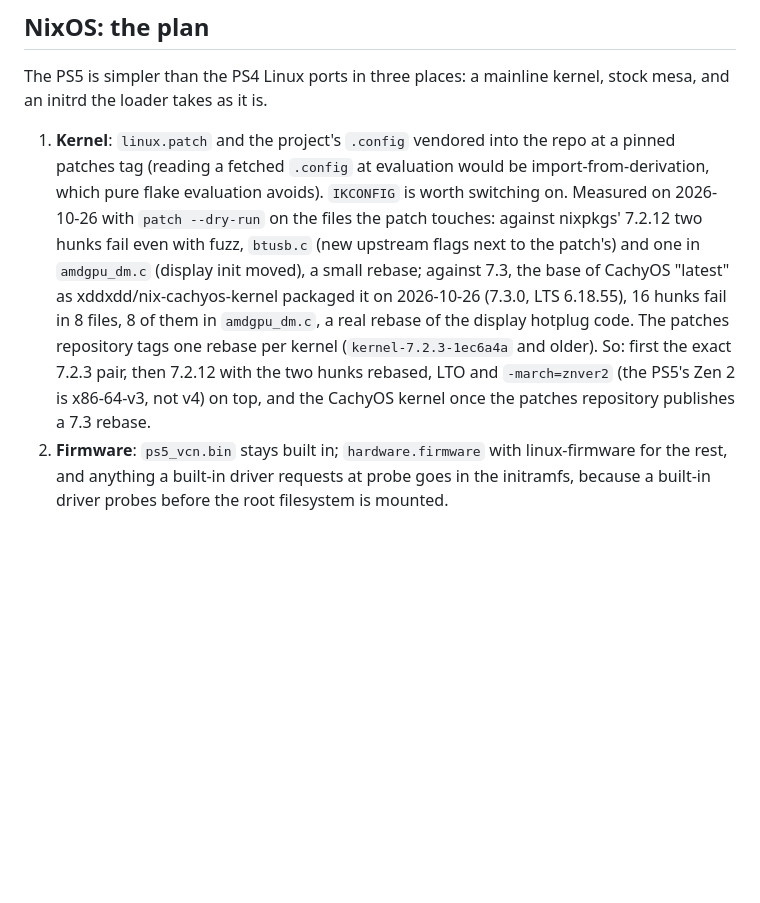
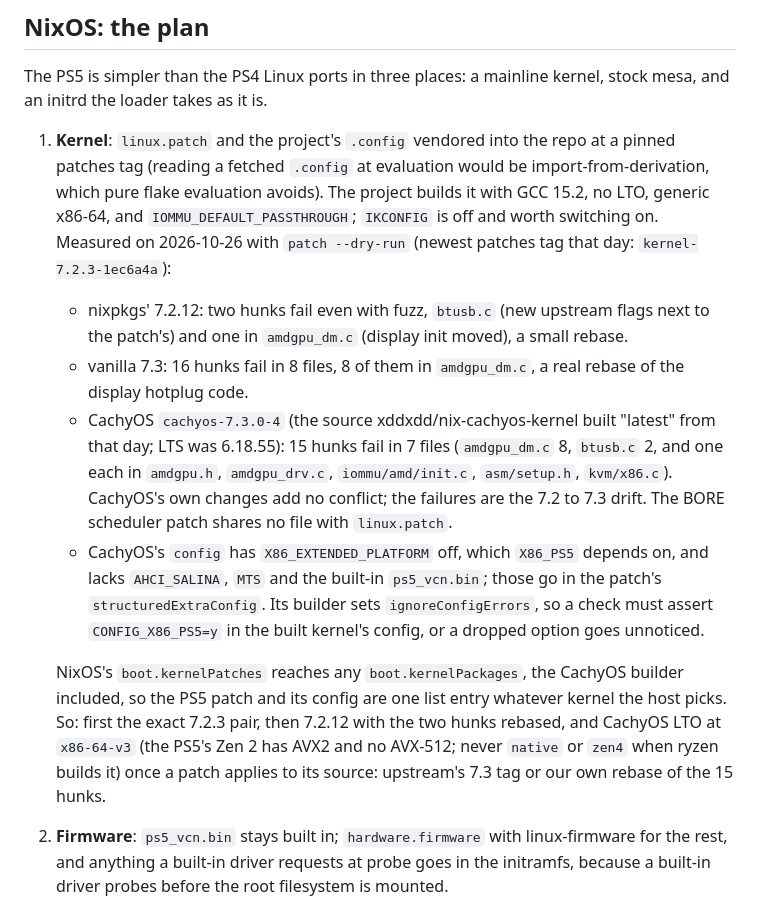
Before and after one commit to Daaboulex/playstation-tools, a Markdown page: docs/ps5-linux.md, the part around the change. GitHub-like rendering; blank space fills up the shorter version.

Commit message:
docs(docs): measure the PS5 patch against the CachyOS kernel
The plan only had the vanilla 7.3 dry run. Against the cachyos-7.3.0-4
source that nix-cachyos-kernel builds, 15 hunks fail in 7 files, so
the conflicts are the 7.2 to 7.3 drift, not CachyOS. The doc now also
records what the CachyOS config lacks for the PS5, the project's own
compiler and IOMMU settings, and that boot.kernelPatches carries the
patch onto any host kernel. Discarded: pinning an older CachyOS on 7.2,
which would hold a version back.

Test: nix flake check --no-eval-cache and pre-commit, on the M1

```diff
--- a/docs/ps5-linux.md
+++ b/docs/ps5-linux.md
@@ -183,15 +183,29 @@ an initrd the loader takes as it is.
 
 1. **Kernel**: `linux.patch` and the project's `.config` vendored into the repo at a pinned
    patches tag (reading a fetched `.config` at evaluation would be import-from-derivation, which
-   pure flake evaluation avoids). `IKCONFIG` is worth switching on. Measured on 2026-10-26 with
-   `patch --dry-run` on the files the patch touches: against nixpkgs' 7.2.12 two hunks fail even
-   with fuzz, `btusb.c` (new upstream flags next to the patch's) and one in `amdgpu_dm.c`
-   (display init moved), a small rebase; against 7.3, the base of CachyOS "latest" as
-   xddxdd/nix-cachyos-kernel packaged it on 2026-10-26 (7.3.0, LTS 6.18.55), 16 hunks fail in
-   8 files, 8 of them in `amdgpu_dm.c`, a real rebase of the display hotplug code. The patches repository tags one rebase per kernel
-   (`kernel-7.2.3-1ec6a4a` and older). So: first the exact 7.2.3 pair, then 7.2.12 with the two
-   hunks rebased, LTO and `-march=znver2` (the PS5's Zen 2 is x86-64-v3, not v4) on top, and
-   the CachyOS kernel once the patches repository publishes a 7.3 rebase.
+   pure flake evaluation avoids). The project builds it with GCC 15.2, no LTO, generic x86-64,
+   and `IOMMU_DEFAULT_PASSTHROUGH`; `IKCONFIG` is off and worth switching on. Measured on
+   2026-10-26 with `patch --dry-run` (newest patches tag that day: `kernel-7.2.3-1ec6a4a`):
+   - nixpkgs' 7.2.12: two hunks fail even with fuzz, `btusb.c` (new upstream flags next to the
+     patch's) and one in `amdgpu_dm.c` (display init moved), a small rebase.
+   - vanilla 7.3: 16 hunks fail in 8 files, 8 of them in `amdgpu_dm.c`, a real rebase of the
+     display hotplug code.
+   - CachyOS `cachyos-7.3.0-4` (the source xddxdd/nix-cachyos-kernel built "latest" from that
+     day; LTS was 6.18.55): 15 hunks fail in 7 files (`amdgpu_dm.c` 8, `btusb.c` 2, and one each
+     in `amdgpu.h`, `amdgpu_drv.c`, `iommu/amd/init.c`, `asm/setup.h`, `kvm/x86.c`). CachyOS's
+     own changes add no conflict; the failures are the 7.2 to 7.3 drift. The BORE scheduler
+     patch shares no file with `linux.patch`.
+   - CachyOS's `config` has `X86_EXTENDED_PLATFORM` off, which `X86_PS5` depends on, and lacks
+     `AHCI_SALINA`, `MTS` and the built-in `ps5_vcn.bin`; those go in the patch's
+     `structuredExtraConfig`. Its builder sets `ignoreConfigErrors`, so a check must assert
+     `CONFIG_X86_PS5=y` in the built kernel's config, or a dropped option goes unnoticed.
+
+   NixOS's `boot.kernelPatches` reaches any `boot.kernelPackages`, the CachyOS builder
+   included, so the PS5 patch and its config are one list entry whatever kernel the host
+   picks. So: first the exact 7.2.3 pair, then 7.2.12 with the two hunks rebased, and CachyOS
+   LTO at `x86-64-v3` (the PS5's Zen 2 has AVX2 and no AVX-512; never `native` or `zen4` when
+   ryzen builds it) once a patch applies to its source: upstream's 7.3 tag or our own rebase of
+   the 15 hunks.
 2. **Firmware**: `ps5_vcn.bin` stays built in; `hardware.firmware` with linux-firmware for the
    rest, and anything a built-in driver requests at probe goes in the initramfs, because a
    built-in driver probes before the root filesystem is mounted.
```
